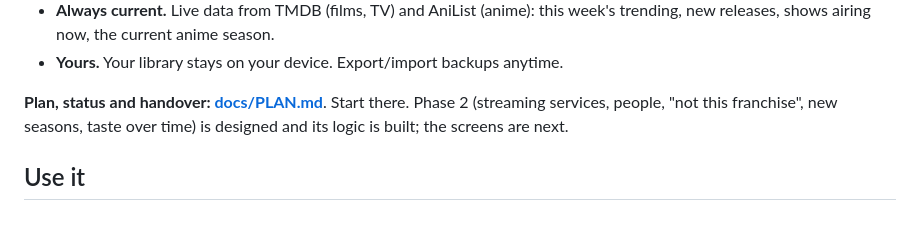
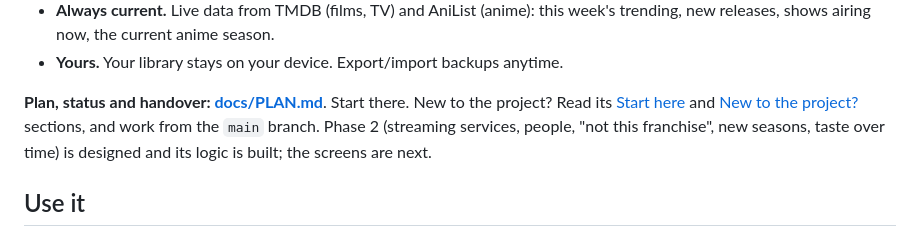
Before and after one commit to emmachilds98-wq/Binger, a Markdown page: README.md, the part around the change. GitHub-like rendering.

```diff
--- a/README.md
+++ b/README.md
@@ -22,6 +22,9 @@ teaches Binger your taste, and every card tells you why it was picked:
 - **Yours.** Your library stays on your device. Export/import backups anytime.
 
 **Plan, status and handover: [docs/PLAN.md](docs/PLAN.md)**. Start there.
+New to the project? Read its [Start here](docs/PLAN.md#start-here-next-session)
+and [New to the project?](docs/PLAN.md#new-to-the-project-human-engineers)
+sections, and work from the `main` branch.
 Phase 2 (streaming services, people, "not this franchise", new seasons, taste
 over time) is designed and its logic is built; the screens are next.
 
```
Also changed, not shown: docs/PLAN.md (+67 -4 lines).
